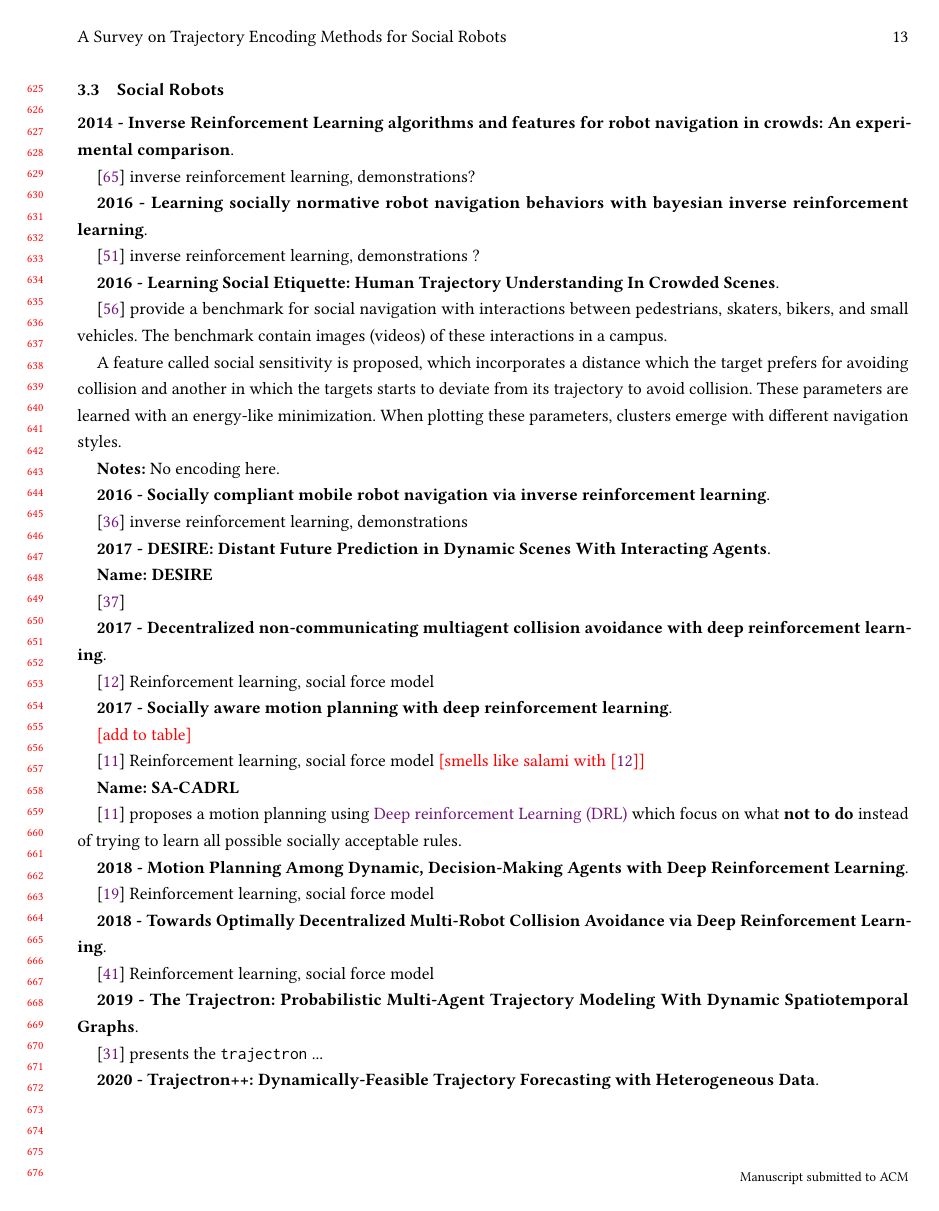
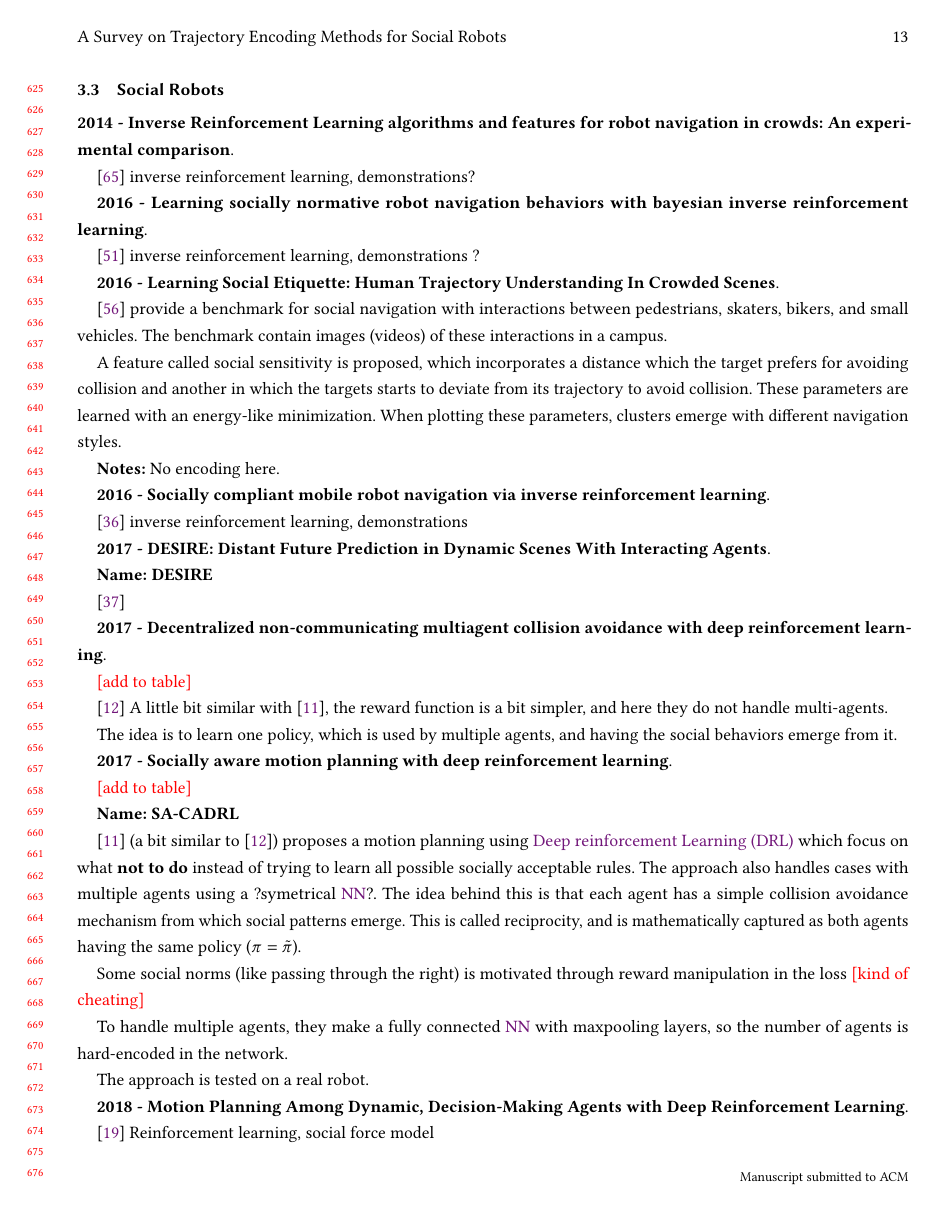
Before and after one commit to lsrosa/traj-encoding, a LaTeX paper (literature review/main.tex, which reads literature review/sections/socialNavigation/socialRobots.tex): page 13 of 19. Compiled offline with pdfLaTeX.

Commit message:
read a bit more

```diff
--- a/literature review/sections/socialNavigation/socialRobots.tex
+++ b/literature review/sections/socialNavigation/socialRobots.tex
@@ -32,19 +32,36 @@ When plotting these parameters, clusters emerge with different navigation styles
 
 \cite{lee2017desire}
 
+
 \method{2017 - Decentralized non-communicating multiagent collision avoidance with deep reinforcement learning}
 
-\cite{chen2017decentralized} Reinforcement learning, social force model
+\rev{add to table}
+
+\cite{chen2017decentralized} A little bit similar with \cite{chen2017socially}, the reward function  is a bit simpler, and here they do not handle multi-agents.
+
+The idea is to learn one policy, which is used by multiple agents, and having the social behaviors emerge from it.
+
 
 \method{2017 - Socially aware motion planning with deep reinforcement learning}
 
 \rev{add to table}
 
-\cite{chen2017socially} Reinforcement learning, social force model \rev{smells like salami with \cite{chen2017decentralized}}
-
 \textbf{Name: SA-CADRL}
 
-\cite{chen2017socially} proposes a motion planning using \gls{drl} which focus on what \textbf{not to do} instead of trying to learn all possible socially acceptable rules.
+\cite{chen2017socially} (a bit similar to \cite{chen2017decentralized}) proposes a motion planning using \gls{drl} which focus on what \textbf{not to do} instead of trying to learn all possible socially acceptable rules.
+%
+The approach also handles cases with multiple agents using a ?symetrical \gls{nn}?.
+%
+The idea behind this is that each agent has a simple collision avoidance mechanism from which social patterns emerge.
+%
+This is called reciprocity, and is mathematically captured as both agents having the same policy ($\pi = \tilde{\pi}$).
+
+Some social norms (like passing through the right) is motivated through reward manipulation in the loss \rev{kind of cheating}
+
+To handle multiple agents, they make a fully connected \gls{nn} with maxpooling layers, so the number of agents is hard-encoded in the network.
+
+The approach is tested on a real robot.
+
 
 \method{2018 - Motion Planning Among Dynamic, Decision-Making Agents with Deep Reinforcement Learning}
 
```
Also changed, not shown: literature review/main.pdf.
